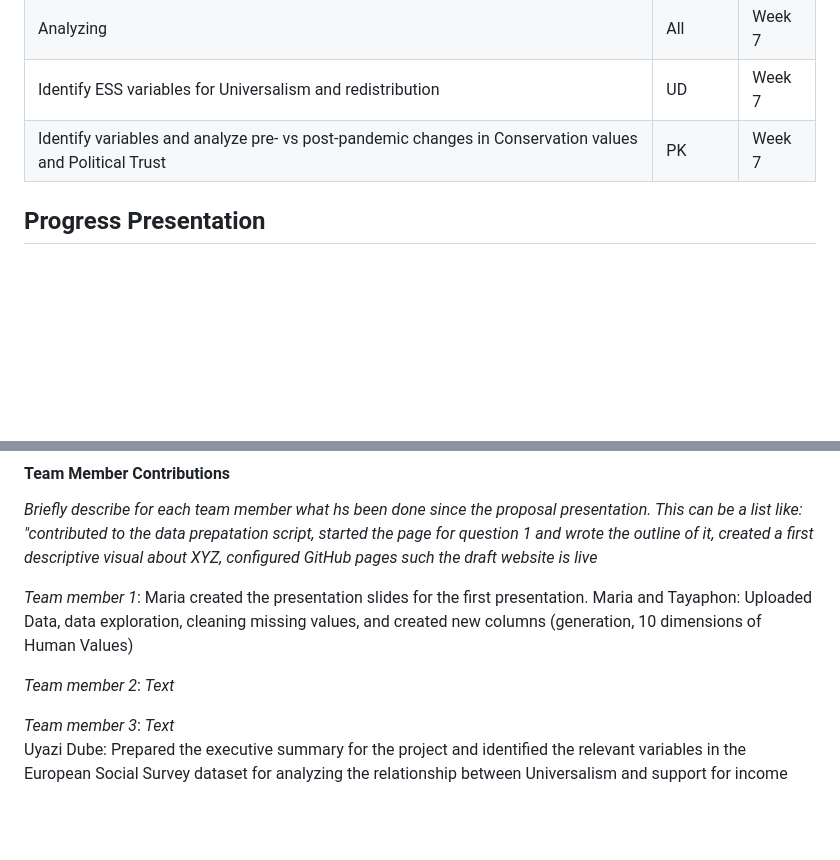
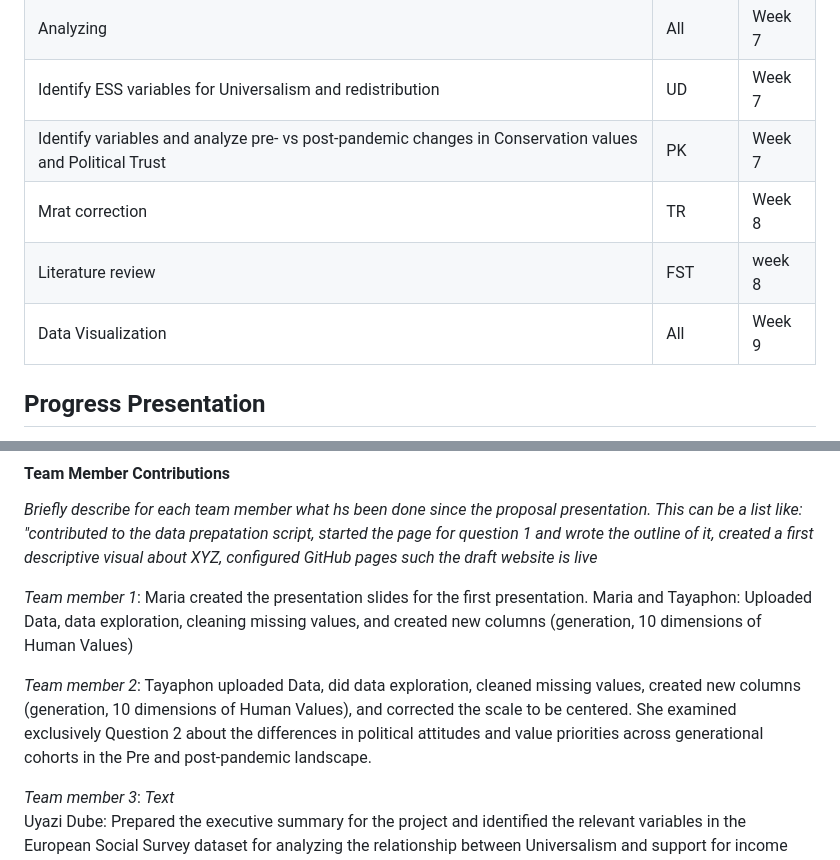
Before and after one commit to CU-S26-MSDSSB-DSCI-01-DataScienceLab/DataScienceLab_HumanValues, a Markdown page: WORKPLAN.md, 2 parts joined by grey strips. GitHub-like rendering; blank space fills up the shorter version.

Commit message:
Update WORKPLAN with new tasks and progress detailsup
Added tasks for literature review and data visualization, and updated team member contributions.

```diff
--- a/WORKPLAN.md
+++ b/WORKPLAN.md
@@ -43,6 +43,9 @@ We want to find answers to the following questions:
 | Analyzing                                 | All | Week 7 |
 | Identify ESS variables for Universalism and redistribution | UD | Week 7 |
 | Identify variables and analyze pre- vs post-pandemic changes in Conservation values and Political Trust | PK | Week 7 |
+| Mrat correction  |TR| Week 8|
+| Literature review |FST |week 8|
+| Data Visualization | All | Week 9 |
 
 
 ## Progress Presentation
@@ -58,7 +61,10 @@ presentation! (You can delete this text in italics when done.)*
 Maria created the presentation slides for the first presentation.
 Maria and Tayaphon: Uploaded Data, data exploration, cleaning missing values, and created new columns (generation, 10 dimensions of Human Values)
 
-*Team member 2*: *Text*
+*Team member 2*:
+Tayaphon uploaded Data, did data exploration, cleaned missing values, created new columns (generation, 10 dimensions of Human Values), and corrected the scale to be centered.
+She examined exclusively Question 2 about the differences in political attitudes and value priorities across generational cohorts in the Pre and post-pandemic landscape.
+
 
 *Team member 3*: *Text*
 Uyazi Dube: Prepared the executive summary for the project and identified the relevant variables in the European Social Survey dataset for analyzing the relationship between Universalism and support for income redistribution. Began constructing the Universalism value index and defined the redistribution attitude variable. Conducted exploratory analysis to examine patterns across generational cohorts. 1. Data and Variables : The analysis uses data from Rounds 9–11 of the European Social Survey. 2.Key variables include: Dependent variable
```
